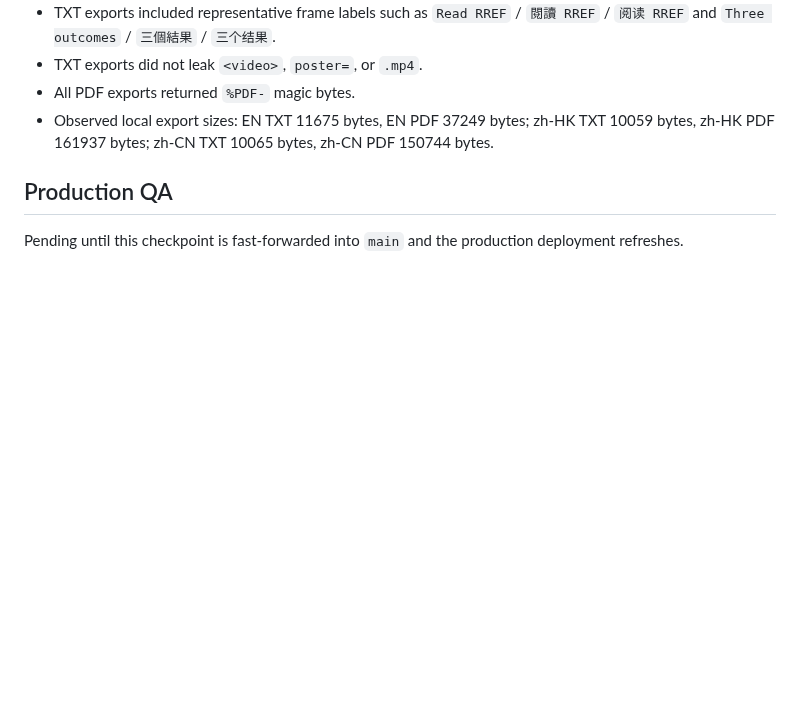
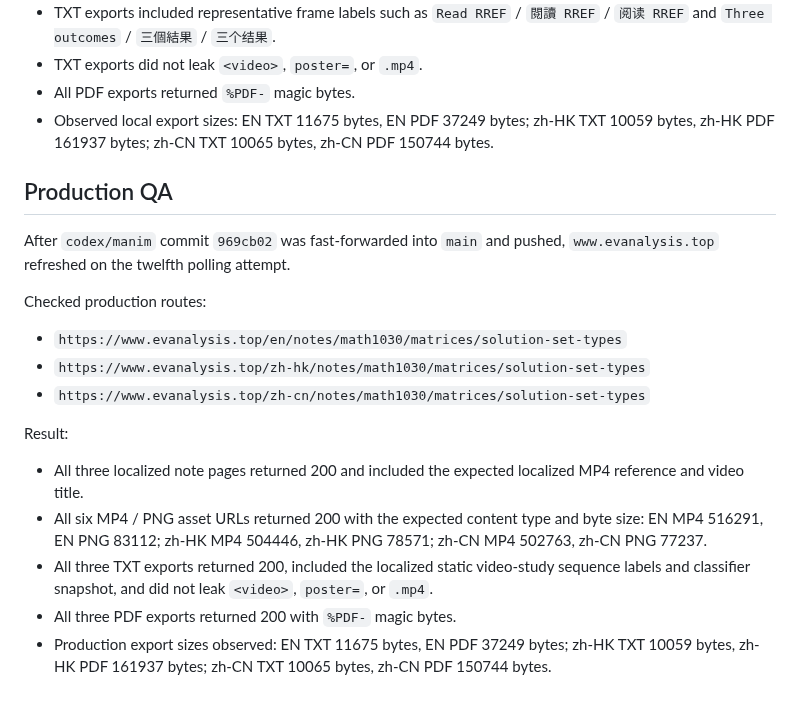
Before and after one commit to mixuanda/my_websites, a Markdown page: docs/manim-solution-set-types-video-qa-2026-06-30.md, the part around the change. Rendered like a GitHub page; blank space fills up the shorter version.

Commit message:
Record Math1030 solution-set video production QA

```diff
--- a/docs/manim-solution-set-types-video-qa-2026-06-30.md
+++ b/docs/manim-solution-set-types-video-qa-2026-06-30.md
@@ -157,5 +157,29 @@ Result:
 
 ## Production QA
 
-Pending until this checkpoint is fast-forwarded into `main` and the production
-deployment refreshes.
+After `codex/manim` commit `969cb02` was fast-forwarded into `main` and pushed,
+`www.evanalysis.top` refreshed on the twelfth polling attempt.
+
+Checked production routes:
+
+- `https://www.evanalysis.top/en/notes/math1030/matrices/solution-set-types`
+- `https://www.evanalysis.top/zh-hk/notes/math1030/matrices/solution-set-types`
+- `https://www.evanalysis.top/zh-cn/notes/math1030/matrices/solution-set-types`
+
+Result:
+
+- All three localized note pages returned 200 and included the expected
+  localized MP4 reference and video title.
+- All six MP4 / PNG asset URLs returned 200 with the expected content type and
+  byte size:
+  EN MP4 516291, EN PNG 83112;
+  zh-HK MP4 504446, zh-HK PNG 78571;
+  zh-CN MP4 502763, zh-CN PNG 77237.
+- All three TXT exports returned 200, included the localized static
+  video-study sequence labels and classifier snapshot, and did not leak
+  `<video>`, `poster=`, or `.mp4`.
+- All three PDF exports returned 200 with `%PDF-` magic bytes.
+- Production export sizes observed:
+  EN TXT 11675 bytes, EN PDF 37249 bytes;
+  zh-HK TXT 10059 bytes, zh-HK PDF 161937 bytes;
+  zh-CN TXT 10065 bytes, zh-CN PDF 150744 bytes.
```
